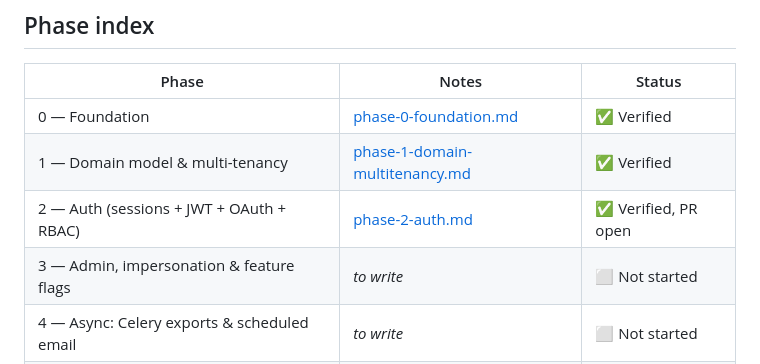
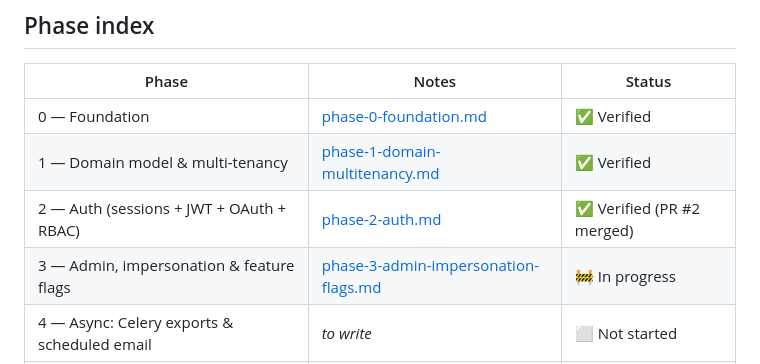
Before and after one commit to mayowabodunwa/deskly-saas-lab, a Markdown page: docs/README.md, the part around the change. Drawn GitHub-style.

Commit message:
docs: open Phase 3 notes, mark Phase 2 merged
Co-Authored-By: Claude Opus 5.5 <noreply@anthropic.com>

```diff
--- a/docs/README.md
+++ b/docs/README.md
@@ -29,8 +29,8 @@ architectural choices (think lightweight ADRs — Architecture Decision Records)
 |-------|-------|--------|
 | 0 — Foundation | [phase-0-foundation.md](phase-0-foundation.md) | ✅ Verified |
 | 1 — Domain model & multi-tenancy | [phase-1-domain-multitenancy.md](phase-1-domain-multitenancy.md) | ✅ Verified |
-| 2 — Auth (sessions + JWT + OAuth + RBAC) | [phase-2-auth.md](phase-2-auth.md) | ✅ Verified, PR open |
-| 3 — Admin, impersonation & feature flags | _to write_ | ⬜ Not started |
+| 2 — Auth (sessions + JWT + OAuth + RBAC) | [phase-2-auth.md](phase-2-auth.md) | ✅ Verified (PR #2 merged) |
+| 3 — Admin, impersonation & feature flags | [phase-3-admin-impersonation-flags.md](phase-3-admin-impersonation-flags.md) | 🚧 In progress |
 | 4 — Async: Celery exports & scheduled email | _to write_ | ⬜ Not started |
 | 5 — AI: in-app assistant + MCP server | _to write_ | ⬜ Not started |
 | 6 — Integrations: public API + webhooks + docs | _to write_ | ⬜ Not started |
```
Also changed, not shown: docs/phase-3-admin-impersonation-flags.md (added, +78 -0 lines).
